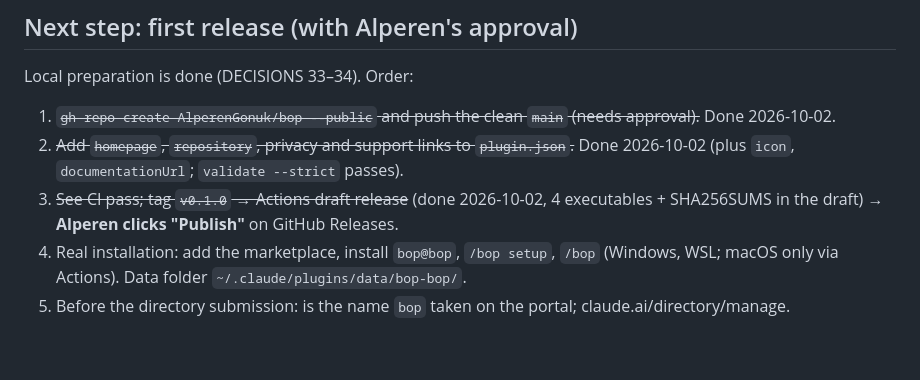
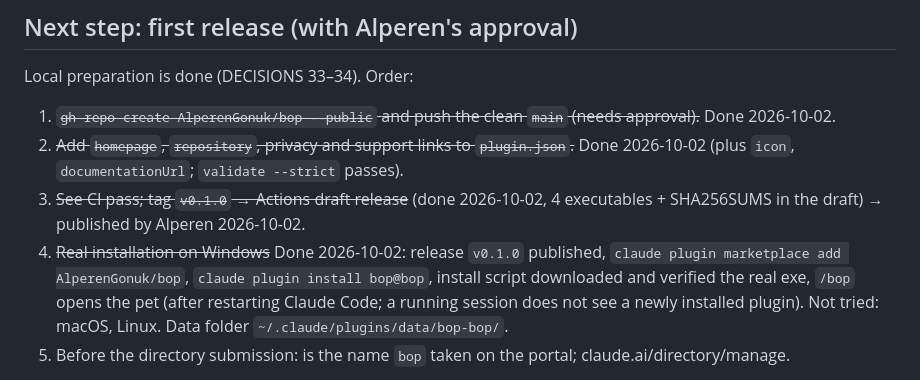
Before and after one commit to AlperenGonuk/bop, a Markdown page: docs/STATUS.md, the part around the change. GitHub-like rendering; blank space fills up the shorter version.

Commit message:
STATUS: v0.1.0 published, real install works on Windows
Co-Authored-By: Claude Opus 5.5 <noreply@anthropic.com>

```diff
--- a/docs/STATUS.md
+++ b/docs/STATUS.md
@@ -32,9 +32,12 @@ Local preparation is done (DECISIONS 33–34). Order:
 2. ~~Add `homepage`, `repository`, privacy and support links to `plugin.json`.~~ Done 2026-10-02
    (plus `icon`, `documentationUrl`; `validate --strict` passes).
 3. ~~See CI pass; tag `v0.1.0` → Actions draft release~~ (done 2026-10-02, 4 executables +
-   SHA256SUMS in the draft) → **Alperen clicks "Publish"** on GitHub Releases.
-4. Real installation: add the marketplace, install `bop@bop`, `/bop setup`, `/bop` (Windows, WSL;
-   macOS only via Actions). Data folder `~/.claude/plugins/data/bop-bop/`.
+   SHA256SUMS in the draft) → published by Alperen 2026-10-02.
+4. ~~Real installation on Windows~~ Done 2026-10-02: release `v0.1.0` published,
+   `claude plugin marketplace add AlperenGonuk/bop`, `claude plugin install bop@bop`, install
+   script downloaded and verified the real exe, `/bop` opens the pet (after restarting Claude
+   Code; a running session does not see a newly installed plugin). Not tried: macOS, Linux.
+   Data folder `~/.claude/plugins/data/bop-bop/`.
 5. Before the directory submission: is the name `bop` taken on the portal; claude.ai/directory/manage.
 
 Linux testing (WSL Ubuntu 24.04, WSLg): a clean clone in `~/bop` (updated with `git pull`), Rust at
```
